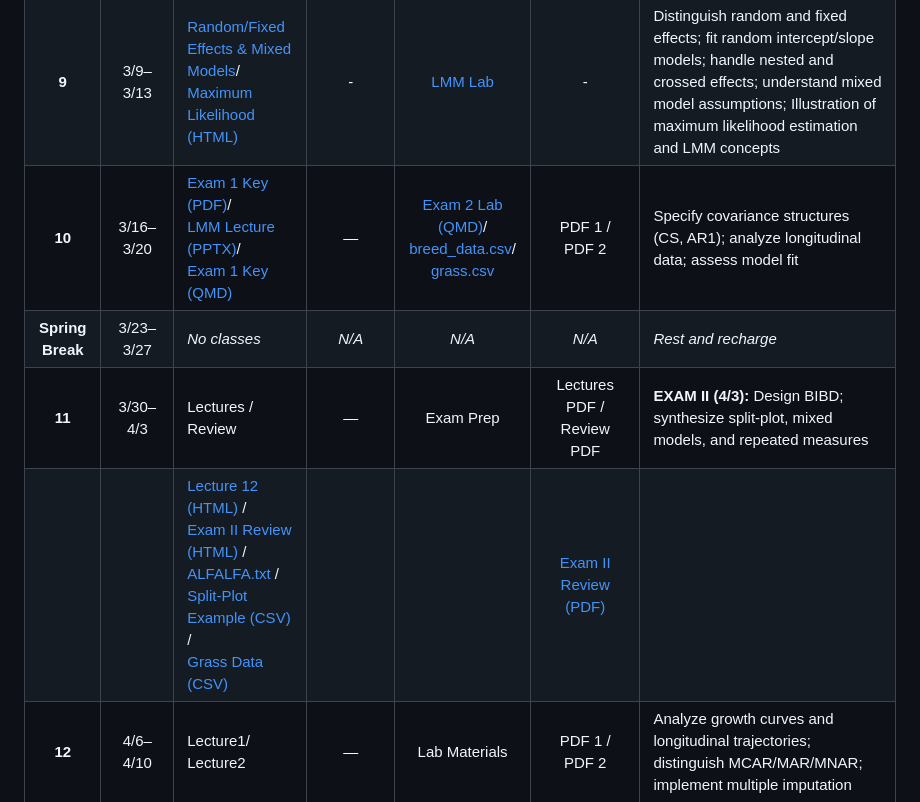
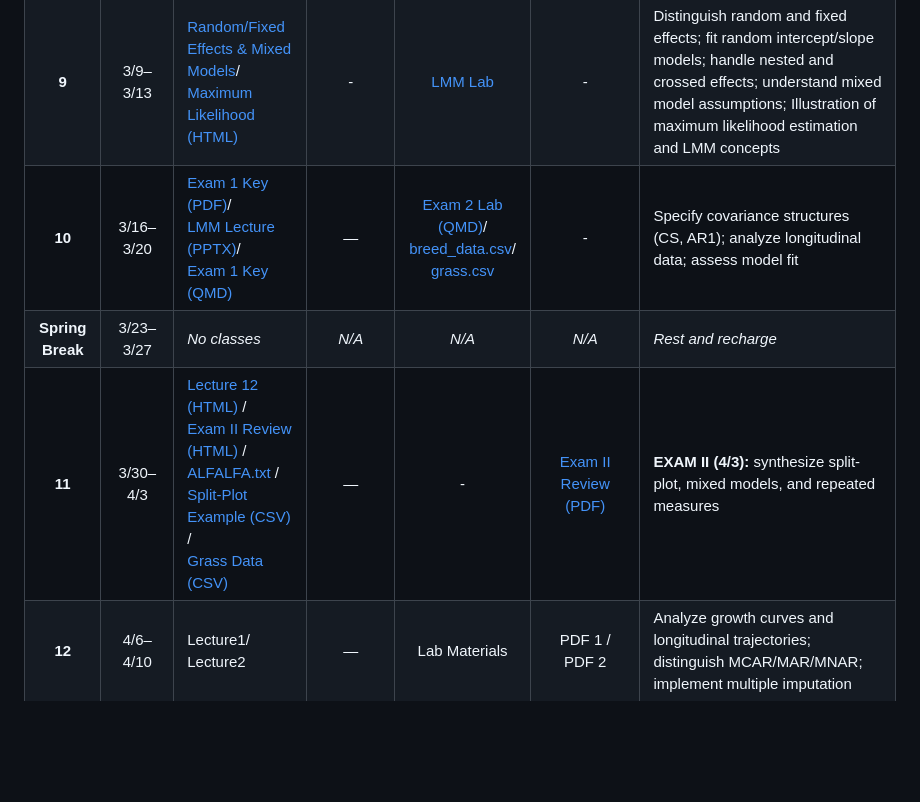
Before and after one commit to samuelbfernandes/agst50104-lectures, a Markdown page: README.md, the part around the change. GitHub-like rendering; blank space fills up the shorter version.

```diff
--- a/README.md
+++ b/README.md
@@ -16,10 +16,9 @@ This course uses **Oehlert, G. W. (2010). *A First Course in Design and Analysis
 | **7** | 2/23–2/27 | <a href="https://samuelbfernandes.github.io/agst50104-lectures/lecture08_week07.html" target="_blank">Factorial Designs: Higher-Order & Fractional</a> | — | - | <a href="https://samuelbfernandes.github.io/agst50104-lectures/lecture08_week07.pdf" target="_blank">Higher-Order Factorials PDF</a> | Extend 2×2 factorial to higher-order designs (3×3, 2×2×2); analyze three-way interactions; understand fractional factorial designs ($2^{k-p}$); make informed design decisions about factorial complexity, sample size, and power |
 | **8** | 3/2–3/6 | <a href="https://samuelbfernandes.github.io/agst50104-lectures/lecture09_week08.html" target="_blank"> Split-Plot Design</a> | — | - | <a href="https://samuelbfernandes.github.io/agst50104-lectures/lecture09_week08.pdf" target="_blank">Split-Plot Designs PDF</a> | Analyze strip-plot data; use lme4/nlme for mixed models; extract variance components |
 | **9** | 3/9–3/13 | <a href="https://samuelbfernandes.github.io/agst50104-lectures/Lecture10_week9.pptx" target="_blank">Random/Fixed Effects & Mixed Models</a>/<br> <a href="https://samuelbfernandes.github.io/agst50104-lectures/Linear_mixed_models.html" target="_blank"> Maximum Likelihood (HTML)</a> | - | <a href="https://samuelbfernandes.github.io/agst50104-lectures/Lab.html" target="_blank">LMM Lab</a> | - | Distinguish random and fixed effects; fit random intercept/slope models; handle nested and crossed effects; understand mixed model assumptions; Illustration of maximum likelihood estimation and LMM concepts |
-| **10** | 3/16–3/20 | <a href="https://samuelbfernandes.github.io/agst50104-lectures/KEY_exam1.pdf" target="_blank">Exam 1 Key (PDF)</a>/<br> <a href="https://samuelbfernandes.github.io/agst50104-lectures/LMM.pptx" target="_blank">LMM Lecture (PPTX)</a>/<br> <a href="https://samuelbfernandes.github.io/agst50104-lectures/KEY_exam1.qmd" target="_blank">Exam 1 Key (QMD)</a> | — | <a href="https://samuelbfernandes.github.io/agst50104-lectures/Exam2.qmd" target="_blank">Exam 2 Lab (QMD)</a>/<br> <a href="https://samuelbfernandes.github.io/agst50104-lectures/breed_data.csv" target="_blank">breed_data.csv</a>/<br> <a href="https://samuelbfernandes.github.io/agst50104-lectures/grass.csv" target="_blank">grass.csv</a> | PDF 1 /<br> PDF 2 | Specify covariance structures (CS, AR1); analyze longitudinal data; assess model fit |
+| **10** | 3/16–3/20 | <a href="https://samuelbfernandes.github.io/agst50104-lectures/KEY_exam1.pdf" target="_blank">Exam 1 Key (PDF)</a>/<br> <a href="https://samuelbfernandes.github.io/agst50104-lectures/LMM.pptx" target="_blank">LMM Lecture (PPTX)</a>/<br> <a href="https://samuelbfernandes.github.io/agst50104-lectures/KEY_exam1.qmd" target="_blank">Exam 1 Key (QMD)</a> | — | <a href="https://samuelbfernandes.github.io/agst50104-lectures/Exam2.qmd" target="_blank">Exam 2 Lab (QMD)</a>/<br> <a href="https://samuelbfernandes.github.io/agst50104-lectures/breed_data.csv" target="_blank">breed_data.csv</a>/<br> <a href="https://samuelbfernandes.github.io/agst50104-lectures/grass.csv" target="_blank">grass.csv</a> | - | Specify covariance structures (CS, AR1); analyze longitudinal data; assess model fit |
 | **Spring Break** | 3/23–3/27 | *No classes* | *N/A* | *N/A* | *N/A* | *Rest and recharge* |
-| **11** | 3/30–4/3 | Lectures / Review | — | Exam Prep | Lectures PDF / Review PDF | **EXAM II (4/3):** Design BIBD; synthesize split-plot, mixed models, and repeated measures |
-|       |          | <a href="https://samuelbfernandes.github.io/agst50104-lectures/lecture12_week11.html" target="_blank">Lecture 12 (HTML)</a> /<br> <a href="https://samuelbfernandes.github.io/agst50104-lectures/exam2_review_week11.html" target="_blank">Exam II Review (HTML)</a> /<br> <a href="https://samuelbfernandes.github.io/agst50104-lectures/ALFALFA.txt" target="_blank">ALFALFA.txt</a> /<br> <a href="https://samuelbfernandes.github.io/agst50104-lectures/Split-Plot_2025-04-04.csv" target="_blank">Split-Plot Example (CSV)</a> /<br> <a href="https://samuelbfernandes.github.io/agst50104-lectures/grass.csv" target="_blank">Grass Data (CSV)</a> |   |   | <a href="https://samuelbfernandes.github.io/agst50104-lectures/exam2_review_week11.pdf" target="_blank">Exam II Review (PDF)</a> |   |
+| **11** | 3/30–4/3 | <a href="https://samuelbfernandes.github.io/agst50104-lectures/lecture12_week11.html" target="_blank">Lecture 12 (HTML)</a> /<br> <a href="https://samuelbfernandes.github.io/agst50104-lectures/exam2_review_week11.html" target="_blank">Exam II Review (HTML)</a> /<br> <a href="https://samuelbfernandes.github.io/agst50104-lectures/ALFALFA.txt" target="_blank">ALFALFA.txt</a> /<br> <a href="https://samuelbfernandes.github.io/agst50104-lectures/Split-Plot_2025-04-04.csv" target="_blank">Split-Plot Example (CSV)</a> /<br> <a href="https://samuelbfernandes.github.io/agst50104-lectures/grass.csv" target="_blank">Grass Data (CSV)</a> | — | - | <a href="https://samuelbfernandes.github.io/agst50104-lectures/exam2_review_week11.pdf" target="_blank">Exam II Review (PDF)</a>  | **EXAM II (4/3):** synthesize split-plot, mixed models, and repeated measures |
 | **12** | 4/6–4/10 | Lecture1/<br> Lecture2 | — | Lab Materials | PDF 1 /<br> PDF 2 | Analyze growth curves and longitudinal trajectories; distinguish MCAR/MAR/MNAR; implement multiple imputation |
 | **13** | 4/13–4/17 | Lecture1/<br> Lecture2 | — | Lab Materials | PDF 1 /<br> PDF 2 | Include and interpret covariates; test homogeneity of regression slopes; report adjusted means |
 | **14** | 4/20–4/24 | Lecture1/<br> Lecture2 | — | Lab Materials | PDF 1 /<br> PDF 2 | Design Central Composite and Box–Behnken experiments; conduct ridge analysis; optimize response surfaces |
```
